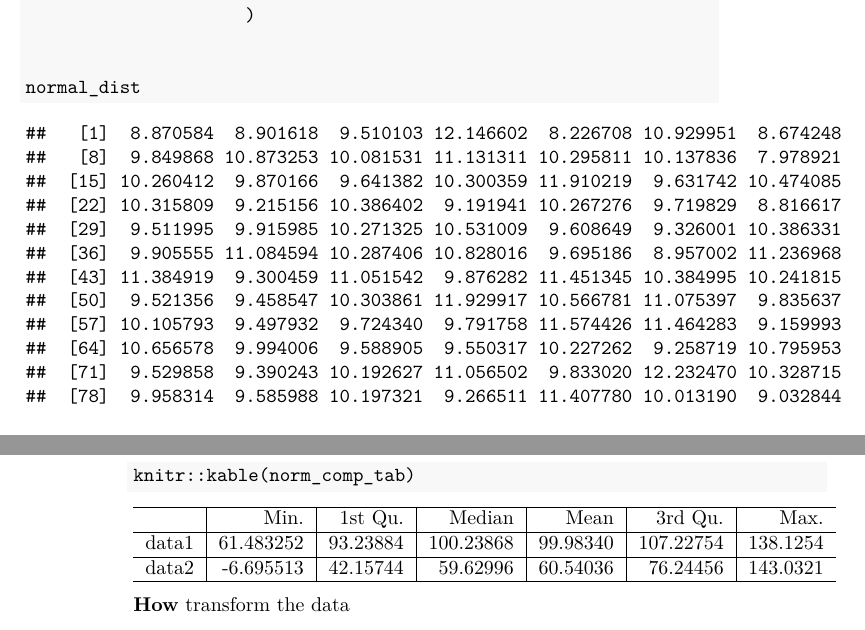
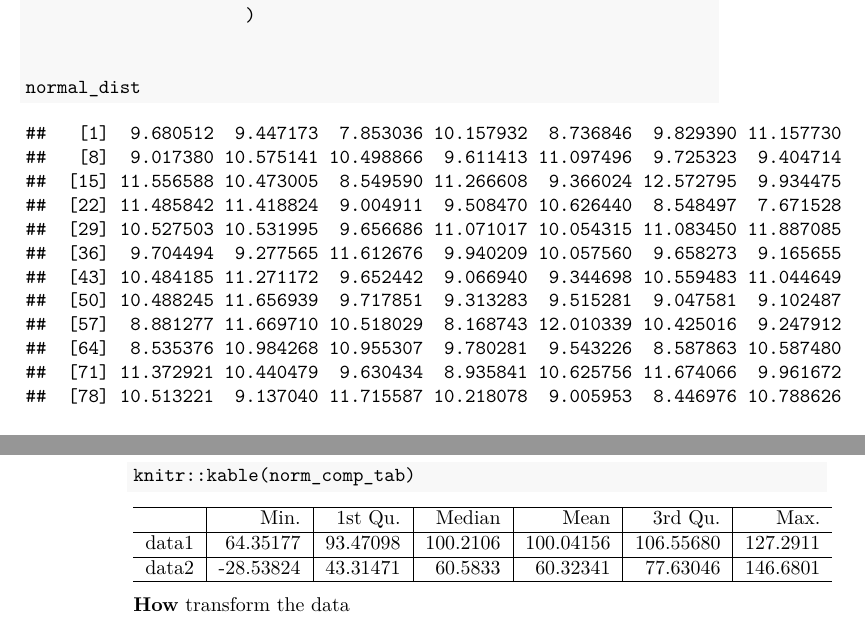
Before and after one commit to ehrlichd/ipumsEDbook, a LaTeX thesis (docs/_main.tex): two parts of pages 27 and 30 of 51, joined at a grey line, cut so that both start at the same text. Compiled offline with pdfLaTeX.

Commit message:
new compile updates

```diff
--- a/docs/_main.tex
+++ b/docs/_main.tex
@@ -120,7 +120,7 @@ An applied course using IPUMS data }
 \author{\textbf{Developed by:}\\
 \hspace*{0.333em}\hspace*{0.333em}Daniel E. Ehrlich, \href{https://international.ipums.org/international/}{IPUMS, University of Minnesota}\\
 \hspace*{0.333em}\hspace*{0.333em}Anna Tremblay, \href{https://www.clemson.edu/cbshs/departments/sacj/degrees/anthropology.html}{Dept of Soc, Anth, \& CJ, Clemson University}\\
-\hspace*{0.333em}\hspace*{0.333em}Current Version compiled: 2022-11-18\\
+\hspace*{0.333em}\hspace*{0.333em}Current Version compiled: 2023-01-03\\
 \strut \\
 \includegraphics[width=0.5\textwidth,height=\textheight]{ipums_i_logo.jpg}\\
 \includegraphics[width=0.5\textwidth,height=\textheight]{clemson_logo.png}\\
@@ -1099,21 +1099,21 @@ First we'll generate a normal distribution with the \texttt{rnorm()} function. T
 \end{Shaded}
 
 \begin{verbatim}
-##   [1]  8.870584  8.901618  9.510103 12.146602  8.226708 10.929951  8.674248
-##   [8]  9.849868 10.873253 10.081531 11.131311 10.295811 10.137836  7.978921
-##  [15] 10.260412  9.870166  9.641382 10.300359 11.910219  9.631742 10.474085
-##  [22] 10.315809  9.215156 10.386402  9.191941 10.267276  9.719829  8.816617
-##  [29]  9.511995  9.915985 10.271325 10.531009  9.608649  9.326001 10.386331
-##  [36]  9.905555 11.084594 10.287406 10.828016  9.695186  8.957002 11.236968
-##  [43] 11.384919  9.300459 11.051542  9.876282 11.451345 10.384995 10.241815
-##  [50]  9.521356  9.458547 10.303861 11.929917 10.566781 11.075397  9.835637
-##  [57] 10.105793  9.497932  9.724340  9.791758 11.574426 11.464283  9.159993
-##  [64] 10.656578  9.994006  9.588905  9.550317 10.227262  9.258719 10.795953
-##  [71]  9.529858  9.390243 10.192627 11.056502  9.833020 12.232470 10.328715
-##  [78]  9.958314  9.585988 10.197321  9.266511 11.407780 10.013190  9.032844
-##  [85]  9.043924  8.833812  9.657080 10.065120 11.473485  9.867091  8.587279
-##  [92] 10.040228  7.106169 10.227857 11.938601 10.461692  9.723107 10.347697
-##  [99] 10.787473 11.256866
+##   [1]  9.680512  9.447173  7.853036 10.157932  8.736846  9.829390 11.157730
+##   [8]  9.017380 10.575141 10.498866  9.611413 11.097496  9.725323  9.404714
+##  [15] 11.556588 10.473005  8.549590 11.266608  9.366024 12.572795  9.934475
+##  [22] 11.485842 11.418824  9.004911  9.508470 10.626440  8.548497  7.671528
+##  [29] 10.527503 10.531995  9.656686 11.071017 10.054315 11.083450 11.887085
+##  [36]  9.704494  9.277565 11.612676  9.940209 10.057560  9.658273  9.165655
+##  [43] 10.484185 11.271172  9.652442  9.066940  9.344698 10.559483 11.044649
+##  [50] 10.488245 11.656939  9.717851  9.313283  9.515281  9.047581  9.102487
+##  [57]  8.881277 11.669710 10.518029  8.168743 12.010339 10.425016  9.247912
+##  [64]  8.535376 10.984268 10.955307  9.780281  9.543226  8.587863 10.587480
+##  [71] 11.372921 10.440479  9.630434  8.935841 10.625756 11.674066  9.961672
+##  [78] 10.513221  9.137040 11.715587 10.218078  9.005953  8.446976 10.788626
+##  [85] 11.336962  9.474207 11.640810  9.430017  7.726157 10.571803 11.307789
+##  [92]  9.027122  8.767137 10.859770  9.827686  9.480415 10.356826 11.666501
+##  [99] 11.027576 10.920745
 \end{verbatim}
 
 Another better way to look at data would be to \textbf{visualize} or \textbf{plot} it. One way to to that is with a \textbf{histogram}, which groups \textbf{continuous values} into \textbf{bins}, then plots the \textbf{frequency} for each bin.
@@ -1223,9 +1223,9 @@ Often times its important to tables of \textbf{summary statistics}
 \end{Shaded}
 
 \begin{verbatim}
-##           Min.  1st Qu.    Median     Mean   3rd Qu.     Max.
-## [1,] 61.483252 93.23884 100.23868 99.98340 107.22754 138.1254
-## [2,] -6.695513 42.15744  59.62996 60.54036  76.24456 143.0321
+##           Min.  1st Qu.   Median      Mean   3rd Qu.     Max.
+## [1,]  64.35177 93.47098 100.2106 100.04156 106.55680 127.2911
+## [2,] -28.53824 43.31471  60.5833  60.32341  77.63046 146.6801
 \end{verbatim}
 
 Making the table a little nicer. Also an example of \textbf{conditional programming}.
@@ -1260,9 +1260,9 @@ When working with \textbf{Rmarkdown} we can take advantage of \texttt{knitr} and
 \hline
   & Min. & 1st Qu. & Median & Mean & 3rd Qu. & Max.\\
 \hline
-data1 & 61.483252 & 93.23884 & 100.23868 & 99.98340 & 107.22754 & 138.1254\\
+data1 & 64.35177 & 93.47098 & 100.2106 & 100.04156 & 106.55680 & 127.2911\\
 \hline
-data2 & -6.695513 & 42.15744 & 59.62996 & 60.54036 & 76.24456 & 143.0321\\
+data2 & -28.53824 & 43.31471 & 60.5833 & 60.32341 & 77.63046 & 146.6801\\
 \hline
 \end{tabular}
 
```
Also changed, not shown: _bookdown_files/_main_files/figure-html/norm_dist_plot-1.png, _bookdown_files/_main_files/figure-html/rnorm_hist_comp-1.png, _bookdown_files/_main_files/figure-html/rnorm_hist_comp_true-1.png, _bookdown_files/_main_files/figure-latex/norm_dist_plot-1.pdf, _bookdown_files/_main_files/figure-latex/rnorm_hist_comp-1.pdf, _bookdown_files/_main_files/figure-latex/rnorm_hist_comp_true-1.pdf, _bookdown_files/_main_files/figure-latex/unnamed-chunk-10-1.pdf, _bookdown_files/_main_files/figure-latex/unnamed-chunk-12-1.pdf, _bookdown_files/_main_files/figure-latex/unnamed-chunk-9-1.pdf, docs/_main.pdf, docs/_main_files/figure-html/norm_dist_plot-1.png, docs/_main_files/figure-html/rnorm_hist_comp-1.png, docs/_main_files/figure-html/rnorm_hist_comp_true-1.png, docs/_main.tex (2 more changed lines), 5 other files.
